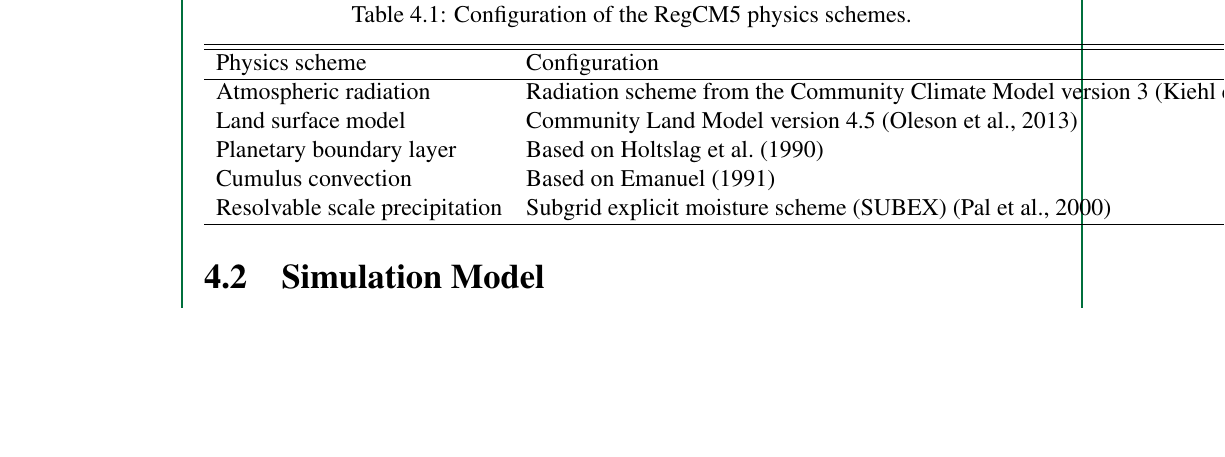
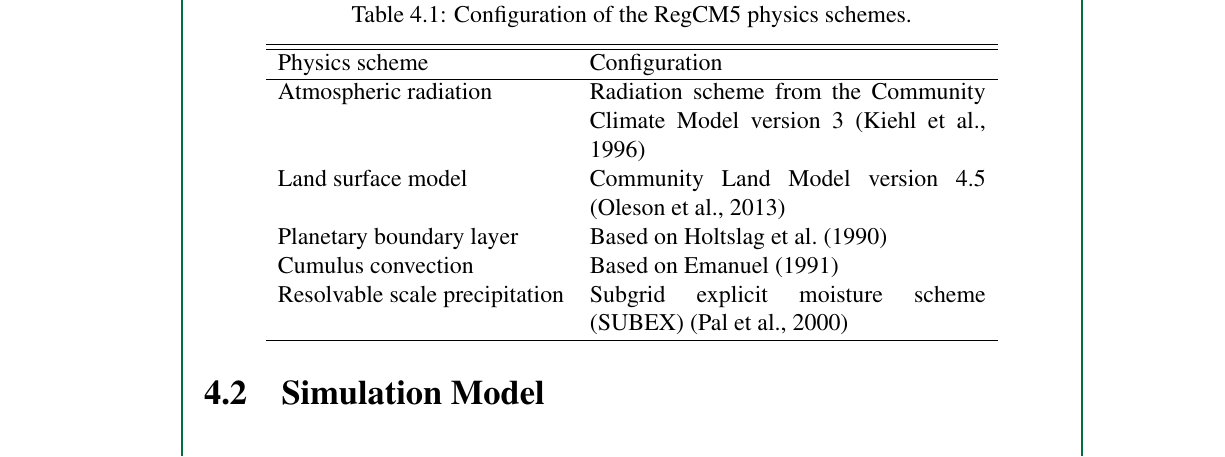
Before and after one commit to ericson-domingo-ug/thesis-latex, a LaTeX thesis (thesis.tex, which reads body/method.tex): part of page 25 of 32, cut so that both start at the same text, the shorter picture padded with empty space. Compiled offline with pdfLaTeX.

Commit message:
Resize table

```diff
--- a/body/method.tex
+++ b/body/method.tex
@@ -31,7 +31,7 @@
 		\label{tab:physics-schemes}
 		\caption{Configuration of the RegCM5 physics schemes.}
 		\centering
-		\begin{tabular}{l l}
+		\begin{tabular}{p{2 in} p{2.75 in}}
 			\hline \hline
 			Physics scheme & Configuration\\
 			\hline
```
